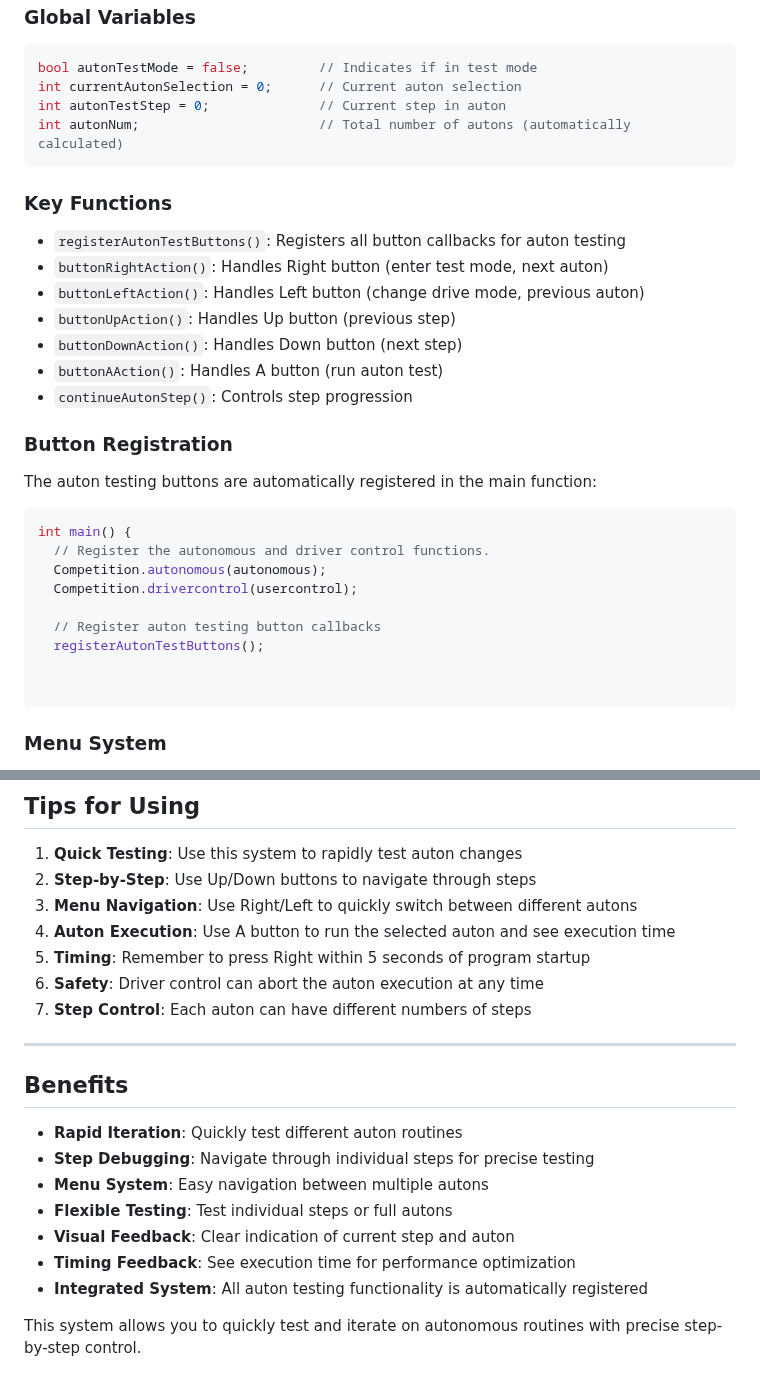
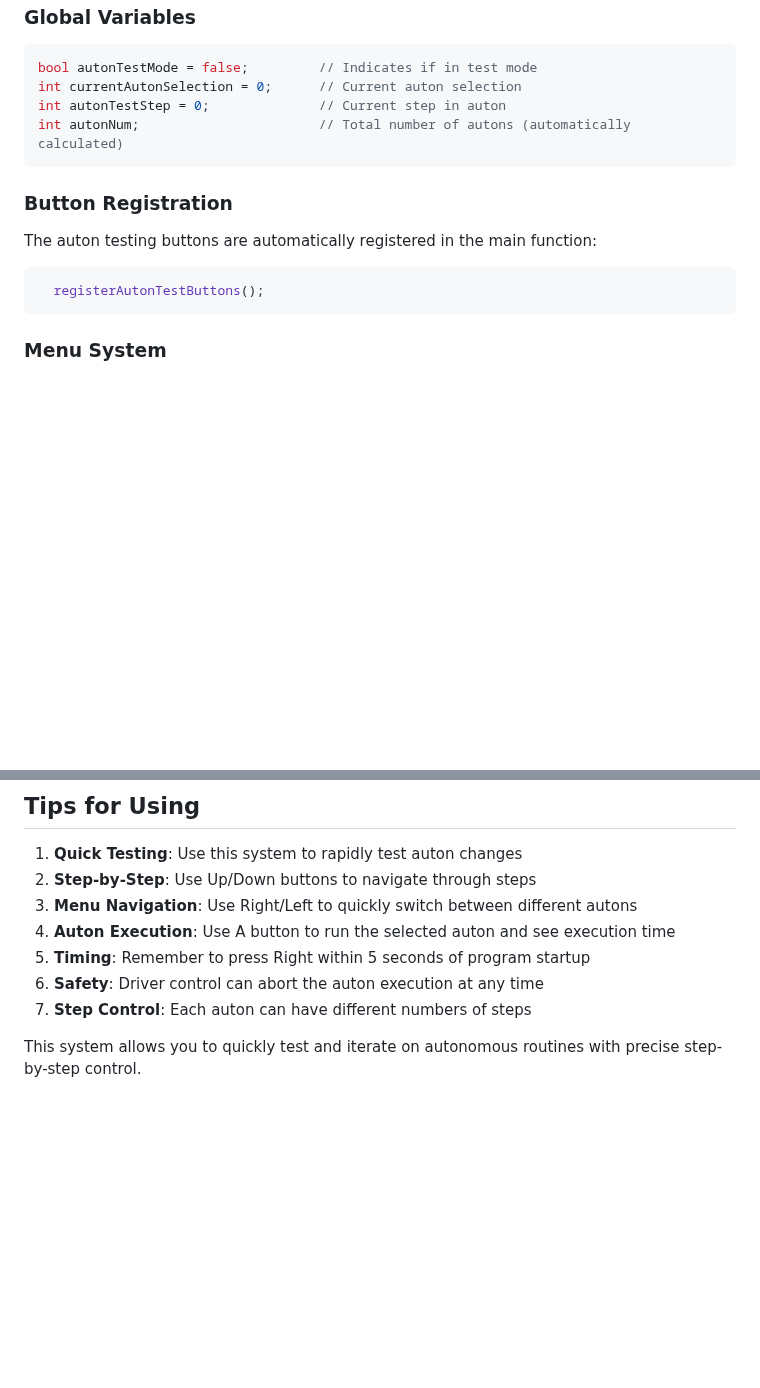
Before and after one commit to ericjiangxiao/RGB_Template, a Markdown page: doc/test_auton_buttons.md, 2 parts joined by grey strips. Rendered like a GitHub page; blank space fills up the shorter version.

````diff
--- a/doc/test_auton_buttons.md
+++ b/doc/test_auton_buttons.md
@@ -200,28 +144,11 @@ int autonTestStep = 0;              // Current step in auton
 int autonNum;                       // Total number of autons (automatically calculated)
 ```
 
-### Key Functions
-- `registerAutonTestButtons()`: Registers all button callbacks for auton testing
-- `buttonRightAction()`: Handles Right button (enter test mode, next auton)
-- `buttonLeftAction()`: Handles Left button (change drive mode, previous auton)
-- `buttonUpAction()`: Handles Up button (previous step)
-- `buttonDownAction()`: Handles Down button (next step)
-- `buttonAAction()`: Handles A button (run auton test)
-- `continueAutonStep()`: Controls step progression
-
 ### Button Registration
 The auton testing buttons are automatically registered in the main function:
 
 ```cpp
-int main() {
-  // Register the autonomous and driver control functions.
-  Competition.autonomous(autonomous);
-  Competition.drivercontrol(usercontrol);
-
-  // Register auton testing button callbacks
   registerAutonTestButtons();
-
-
 ```
 
 ### Menu System
@@ -252,16 +179,4 @@ char const * autonMenuText[] = {
 6. **Safety**: Driver control can abort the auton execution at any time
 7. **Step Control**: Each auton can have different numbers of steps
 
----
-
-## Benefits
-
-- **Rapid Iteration**: Quickly test different auton routines
-- **Step Debugging**: Navigate through individual steps for precise testing
-- **Menu System**: Easy navigation between multiple autons
-- **Flexible Testing**: Test individual steps or full autons
-- **Visual Feedback**: Clear indication of current step and auton
-- **Timing Feedback**: See execution time for performance optimization
-- **Integrated System**: All auton testing functionality is automatically registered
-
 This system allows you to quickly test and iterate on autonomous routines with precise step-by-step control.
````
Also changed, not shown: other parts of doc/test_auton_buttons.md (+0 -56 lines).
